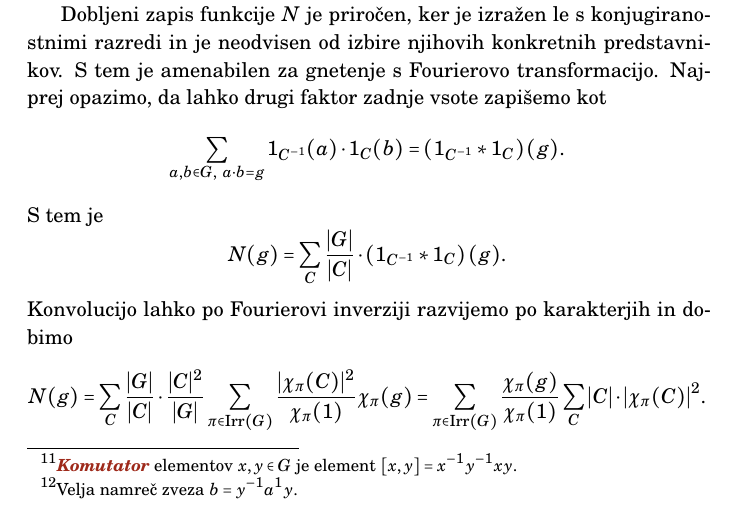
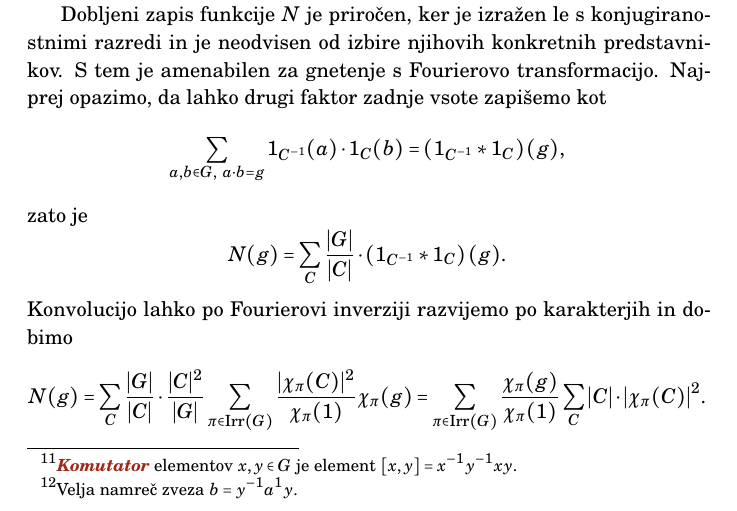
Before and after one commit to urbanjezernik/teorija-upodobitev, a LaTeX book (upodobitve.tex): part of page 51 of 54, cut so that both start at the same text. Compiled offline with LaTeX, dvips and Ghostscript.

Commit message:
Racunanje-tabele.g

```diff
--- a/upodobitve.tex
+++ b/upodobitve.tex
@@ -2064,9 +2064,9 @@ kjer vsota teče po vseh konjugiranostnih razredih grupe $G$.
 
 Dobljeni zapis funkcije $N$ je priročen, ker je izražen le s konjugiranostnimi razredi in je neodvisen od izbire njihovih konkretnih predstavnikov. S tem je amenabilen za gnetenje s Fourierovo transformacijo. Najprej opazimo, da lahko drugi faktor zadnje vsote zapišemo kot
 \[
-    \sum_{a,b \in G, \ a \cdot b = g} 1_{\conclass^{-1}}(a) \cdot 1_{\conclass}(b) = \left( 1_{\conclass^{-1}} * 1_{\conclass} \right) (g).
-\]
-S tem je
+    \sum_{a,b \in G, \ a \cdot b = g} 1_{\conclass^{-1}}(a) \cdot 1_{\conclass}(b) = \left( 1_{\conclass^{-1}} * 1_{\conclass} \right) (g),
+\]
+zato je
 \[
     N(g) = \sum_{\conclass} \frac{|G|}{|\conclass|} \cdot \left( 1_{\conclass^{-1}} * 1_{\conclass} \right) (g).
 \]
```
Also changed, not shown: upodobitve.pdf, 2 other files.
